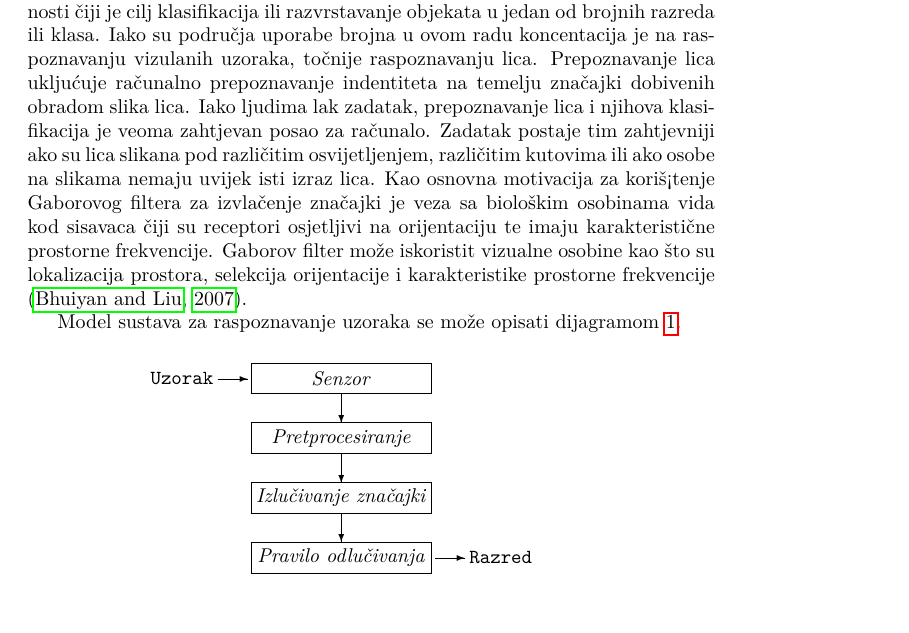
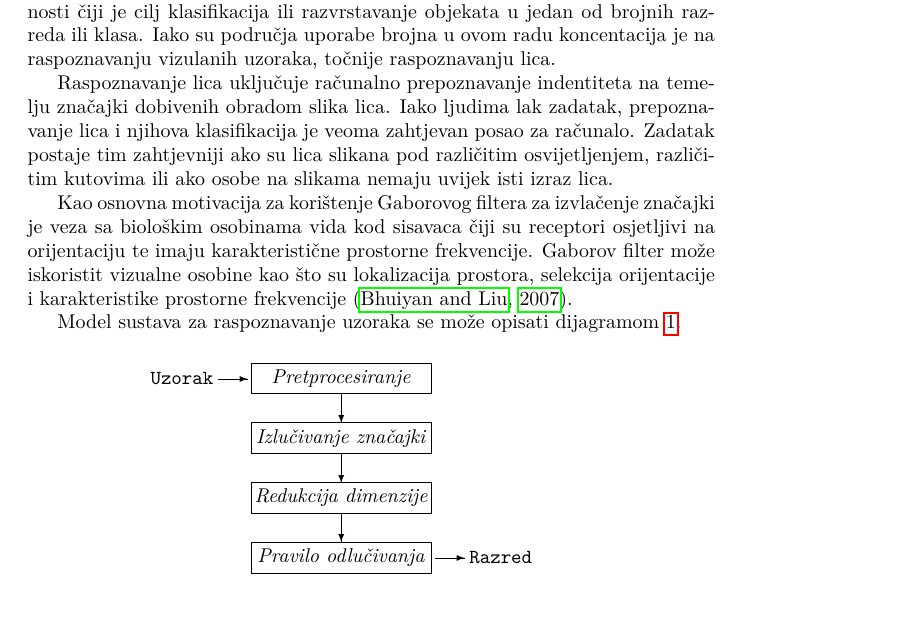
Before and after one commit to nagyistoce/gaboratfer, a LaTeX document (doc/ru-gabor.tex): part of page 2 of 10, cut so that both start at the same text. Compiled offline with pdfLaTeX.

Commit message:
Izmjene izmjena uvoda. Podijelio sam uvod na par paragrafa, ispravio par gramatickih gresaka i promijenio diagram na staro (po mom shvacanju, uzorci se dobivaju sa senzora, tako da se senzor ne moze u dijagramu naci prije uzoraka).

```diff
--- a/doc/ru-gabor.tex
+++ b/doc/ru-gabor.tex
@@ -38,8 +38,19 @@
 \end{itemize}
 
 \section{Uvod}
-Raspoznavanje uzoraka je znanstvena disciplina iz područja računarskih znanosti čiji je cilj klasifikacija ili razvrstavanje objekata u jedan od brojnih razreda ili klasa. Iako su područja uporabe brojna u ovom radu koncentacija je na raspoznavanju vizulanih uzoraka, točnije raspoznavanju lica. Prepoznavanje lica ukljućuje računalno prepoznavanje indentiteta na temelju značajki dobivenih obradom slika lica. Iako ljudima lak zadatak, prepoznavanje lica i njihova klasifikacija je veoma zahtjevan posao za računalo. Zadatak postaje tim zahtjevniji ako su lica slikana pod različitim osvijetljenjem, različitim kutovima ili ako osobe na slikama nemaju uvijek isti izraz lica. Kao osnovna motivacija za koriš¡tenje Gaborovog filtera za izvlačenje značajki je veza
-sa biološkim osobinama vida kod sisavaca čiji su receptori osjetljivi na
+Raspoznavanje uzoraka je znanstvena disciplina iz područja računarskih znanosti
+čiji je cilj klasifikacija ili razvrstavanje objekata u jedan od brojnih razreda
+ili klasa. Iako su područja uporabe brojna u ovom radu koncentacija je na
+raspoznavanju vizulanih uzoraka, točnije raspoznavanju lica.
+
+Raspoznavanje lica uključuje računalno prepoznavanje indentiteta na temelju
+značajki dobivenih obradom slika lica. Iako ljudima lak zadatak, prepoznavanje
+lica i njihova klasifikacija je veoma zahtjevan posao za računalo. Zadatak
+postaje tim zahtjevniji ako su lica slikana pod različitim osvijetljenjem,
+različitim kutovima ili ako osobe na slikama nemaju uvijek isti izraz lica.
+
+Kao osnovna motivacija za korištenje Gaborovog filtera za izvlačenje značajki je
+veza sa biološkim osobinama vida kod sisavaca čiji su receptori osjetljivi na
 orijentaciju te imaju karakteristične prostorne frekvencije. Gaborov filter može
 iskoristit vizualne osobine kao što su lokalizacija prostora, selekcija
 orijentacije i karakteristike prostorne frekvencije
@@ -53,11 +64,11 @@ Model sustava za raspoznavanje uzoraka se može opisati dijagramom
 \begin{picture}(270,130)
 \put(20,110){\makebox(40,15){\texttt{Uzorak}}}
 \put(58,117){\vector(1,0){15}}
-\put(75,110){\framebox(90,15){\textit{Senzor}}}
+\put(75,110){\framebox(90,15){\textit{Pretprocesiranje}}}
 \put(120,110){\vector(0,-1){15}}
-\put(75,80){\framebox(90,15){\textit{Pretprocesiranje}}}
+\put(75,80){\framebox(90,15){\textit{Izlučivanje značajki}}}
 \put(120,80){\vector(0,-1){15}}
-\put(75,50){\framebox(90,15){\textit{Izlučivanje značajki}}}
+\put(75,50){\framebox(90,15){\textit{Redukcija dimenzije}}}
 \put(120,50){\vector(0,-1){15}}
 \put(75,20){\framebox(90,15){\textit{Pravilo odlučivanja}}}
 \put(167,27){\vector(1,0){15}}
```
Also changed, not shown: doc/ru-gabor.pdf.
